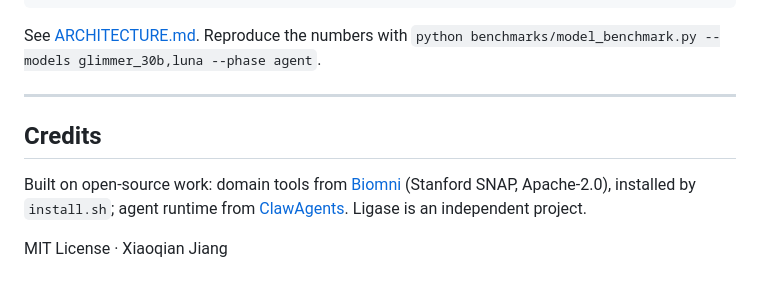
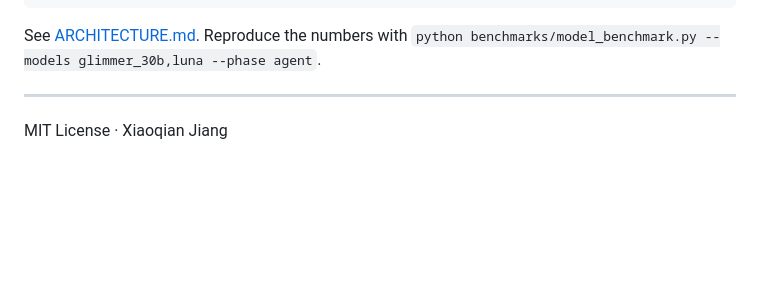
Before and after one commit to x1jiang/ligase, a Markdown page: README.md, the part around the change. Rendered like a GitHub page; blank space fills up the shorter version.

Commit message:
Drop the credits section from the README.

```diff
--- a/README.md
+++ b/README.md
@@ -120,8 +120,4 @@ See [ARCHITECTURE.md](ARCHITECTURE.md). Reproduce the numbers with `python bench
 
 ---
 
-## Credits
-
-Built on open-source work: domain tools from [Biomni](https://github.com/snap-stanford/biomni) (Stanford SNAP, Apache-2.0), installed by `install.sh`; agent runtime from [ClawAgents](https://github.com/x1jiang/clawagents_py). Ligase is an independent project.
-
 MIT License · Xiaoqian Jiang
```
